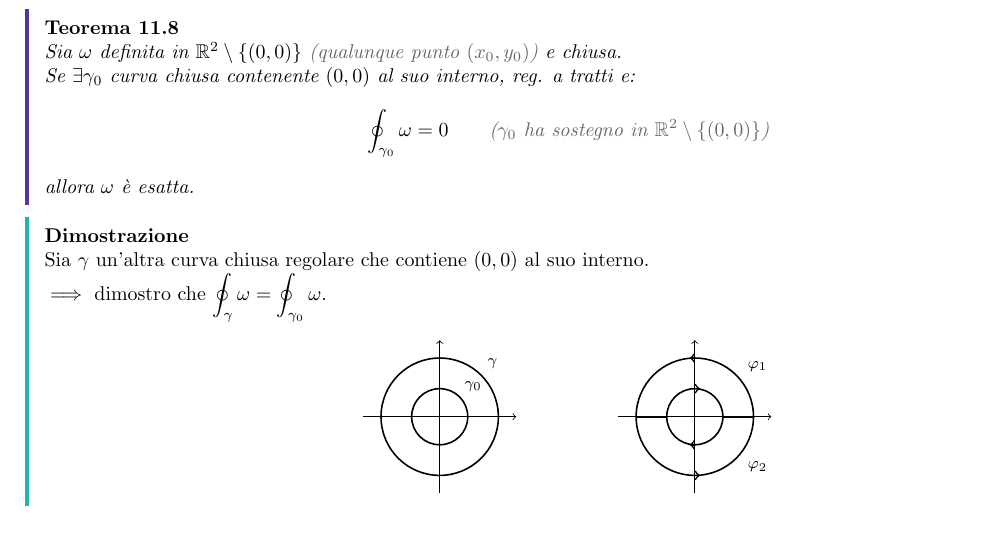
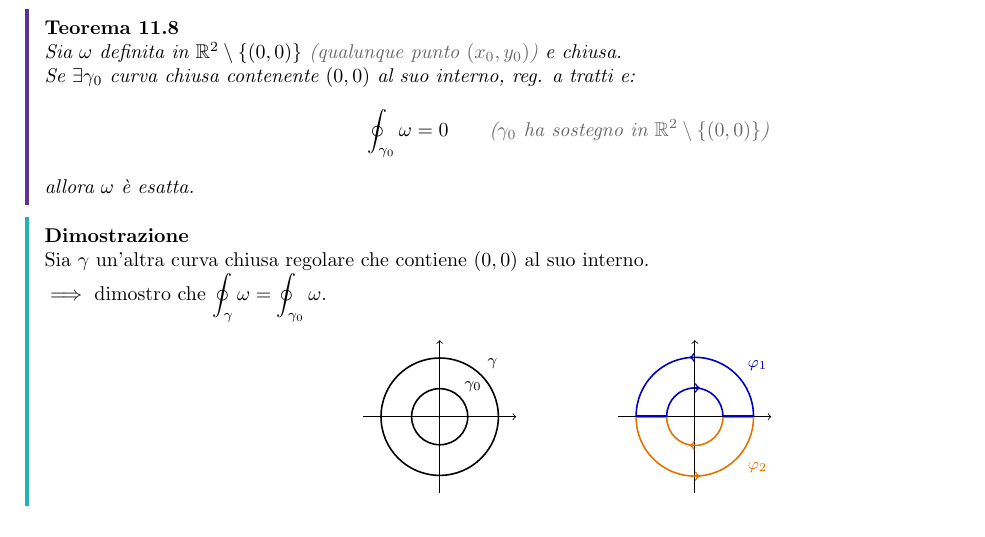
Before and after one commit to Alessandro-AG/Analisi-2, a LaTeX document (Appunti/analisi_2.tex, which reads Appunti/Capitoli/11-forme-differenziali-lineari.tex): part of page 67 of 84, cut so that both start at the same text. Compiled offline with pdfLaTeX.

Commit message:
reso più visibile il grafico del teo 11.8

```diff
--- a/Appunti/Capitoli/11-forme-differenziali-lineari.tex
+++ b/Appunti/Capitoli/11-forme-differenziali-lineari.tex
@@ -528,25 +528,33 @@ $\implies$ dimostro che $\displaystyle\oint_\gamma \omega = \oint_{\gamma_0} \om
     \begin{scope}[shift={(2.5,0)}]
         \draw[->] (-1.5,0) -- (1.5,0);
         \draw[->] (0,-1.5) -- (0,1.5);
-        % Bordatura della corona circolare e tagli lungo l'asse x
+
+        % Curva phi_1 (semipiano superiore - blu scuro)
+        \begin{scope}[yshift=0.4pt, blue!75!black]
             \draw[thick] (1.15,0) arc (0:180:1.15);
+            \draw[thick] (-0.55,0) arc (180:0:0.55);
+            \draw[thick] (-1.15,0) -- (-0.55,0);
+            \draw[thick] (0.55,0) -- (1.15,0);
+            \draw[->, thick] (0,1.15) -- (-0.1,1.15);
+            \draw[->, thick] (0,0.55) -- (0.1,0.55);
+            \node[above right] at (0.9,0.75) {\footnotesize $\varphi_1$};
+        \end{scope}
+
+        % Curva phi_2 (semipiano inferiore - arancione)
+        \begin{scope}[yshift=-0.4pt, orange!90!black]
             \draw[thick] (-1.15,0) arc (180:360:1.15);
-        \draw[thick] (-0.55,0) arc (180:0:0.55);
             \draw[thick] (0.55,0) arc (360:180:0.55);
             \draw[thick] (-1.15,0) -- (-0.55,0);
             \draw[thick] (0.55,0) -- (1.15,0);
-        % Orientazione phi_1 (semipiano superiore)
-        \draw[->, thick] (0,1.15) -- (-0.1,1.15);
-        \draw[->, thick] (0,0.55) -- (0.1,0.55);
-        % Orientazione phi_2 (semipiano inferiore)
             \draw[->, thick] (0,-1.15) -- (0.1,-1.15);
             \draw[->, thick] (0,-0.55) -- (-0.1,-0.55);
-        % Etichette
-        \node[above right] at (0.9,0.75) {\footnotesize $\varphi_1$};
             \node[below right] at (0.9,-0.75) {\footnotesize $\varphi_2$};
+        \end{scope}
     \end{scope}
 \end{tikzpicture}
 \end{center}
+
+
 $\omega$ è localmente esatta. Allora:
 \[
 \oint_{\varphi_1} \omega + \oint_{\varphi_2} \omega = 0
```
Also changed, not shown: Appunti/analisi_2.pdf. Lines whose indentation alone changed are shown as unchanged.
